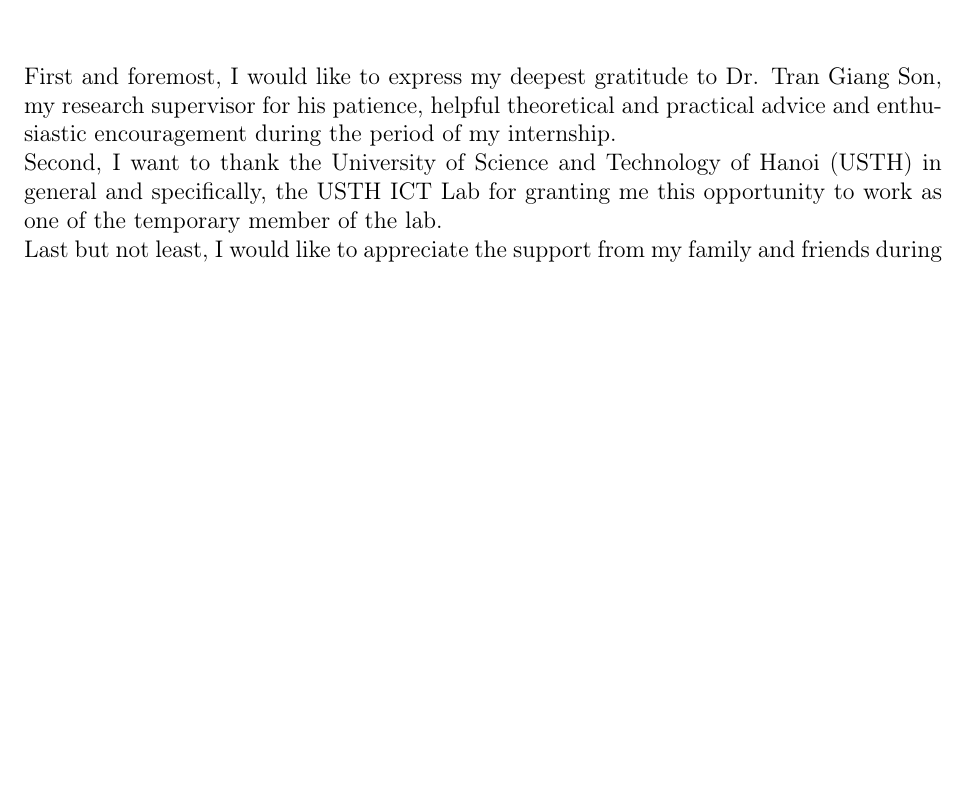
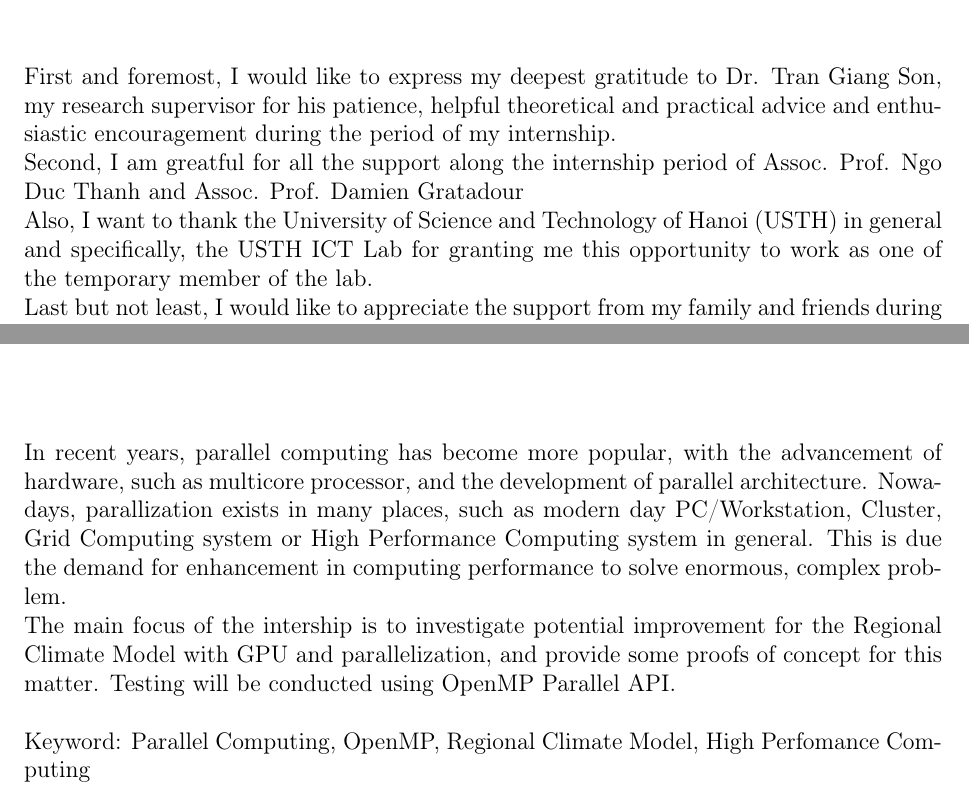
Before and after one commit to nnkhoa/M1-thesis, a LaTeX thesis (Report.tex, which reads Abstract.tex, Acknowledgements.tex): part of page 4 of 44 before the commit and two parts of pages 4 and 6 of 44 after it, the two joined at a grey line, cut so that both start at the same text, the shorter picture padded with empty space. Compiled offline with pdfLaTeX.

Commit message:
added Abstract, edited Acknowledgement

```diff
--- a/Abstract.tex
+++ b/Abstract.tex
@@ -1 +1,6 @@
 \chapter*{Asbtract}
+
+In recent years, parallel computing has become more popular, with the advancement of hardware, such as multicore processor, and the development of parallel architecture. Nowadays, parallization exists in many places, such as modern day PC/Workstation, Cluster, Grid Computing system or High Performance Computing system in general. This is due the demand for enhancement in computing performance to solve enormous, complex problem. \\
+The main focus of the intership is to investigate potential improvement for the Regional Climate Model with GPU and parallelization, and provide some proofs of concept for this matter. Testing will be conducted using OpenMP Parallel API.\\
+~\\
+Keyword: Parallel Computing, OpenMP, Regional Climate Model, High Perfomance Computing
--- a/Acknowledgements.tex
+++ b/Acknowledgements.tex
@@ -1,5 +1,6 @@
 \chapter*{Acknowledgements}
 
 First and foremost, I would like to express my deepest gratitude to Dr. Tran Giang Son, my research supervisor for his patience, helpful theoretical and practical advice and enthusiastic encouragement during the period of my internship. \\
-Second, I want to thank the University of Science and Technology of Hanoi (USTH) in general and specifically, the USTH ICT Lab for granting me this opportunity to work as one of the temporary member of the lab. \\
+Second, I am greatful for all the support along the internship period of Assoc. Prof. Ngo Duc Thanh and Assoc. Prof. Damien Gratadour\\
+Also, I want to thank the University of Science and Technology of Hanoi (USTH) in general and specifically, the USTH ICT Lab for granting me this opportunity to work as one of the temporary member of the lab. \\
 Last but not least, I would like to appreciate the support from my family and friends during my internship. \\
```
